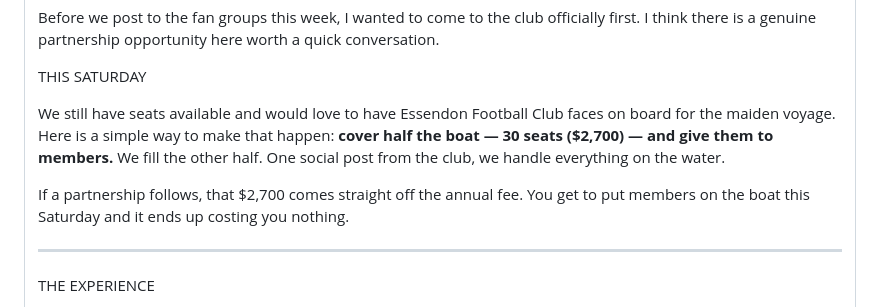
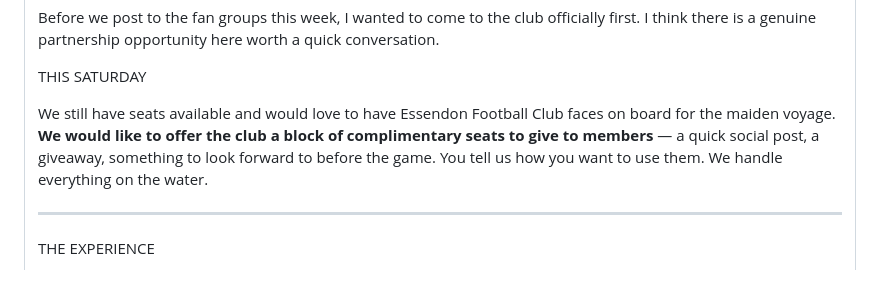
Before and after one commit to PaddyGallivan/bomber-boat, a Markdown page: docs/bb-efc-partnership-email.md, the part around the change. GitHub-like rendering; blank space fills up the shorter version.

Commit message:
EFC email v20 — complimentary seats, no money ask

```diff
--- a/docs/bb-efc-partnership-email.md
+++ b/docs/bb-efc-partnership-email.md
@@ -15,9 +15,7 @@
 
 <p style="color:#C8102E;font-weight:bold;font-size:15px;margin-bottom:4px;">THIS SATURDAY</p>
 
-<p>We still have seats available and would love to have Essendon Football Club faces on board for the maiden voyage. Here is a simple way to make that happen: <b>cover half the boat &#8212; 30 seats ($2,700) &#8212; and give them to members.</b> We fill the other half. One social post from the club, we handle everything on the water.</p>
-
-<p>If a partnership follows, that $2,700 comes straight off the annual fee. You get to put members on the boat this Saturday and it ends up costing you nothing.</p>
+<p>We still have seats available and would love to have Essendon Football Club faces on board for the maiden voyage. <b>We would like to offer the club a block of complimentary seats to give to members</b> &#8212; a quick social post, a giveaway, something to look forward to before the game. You tell us how you want to use them. We handle everything on the water.</p>
 
 <hr style="border:none;border-top:1px solid #eee;margin:20px 0;">
 
```
